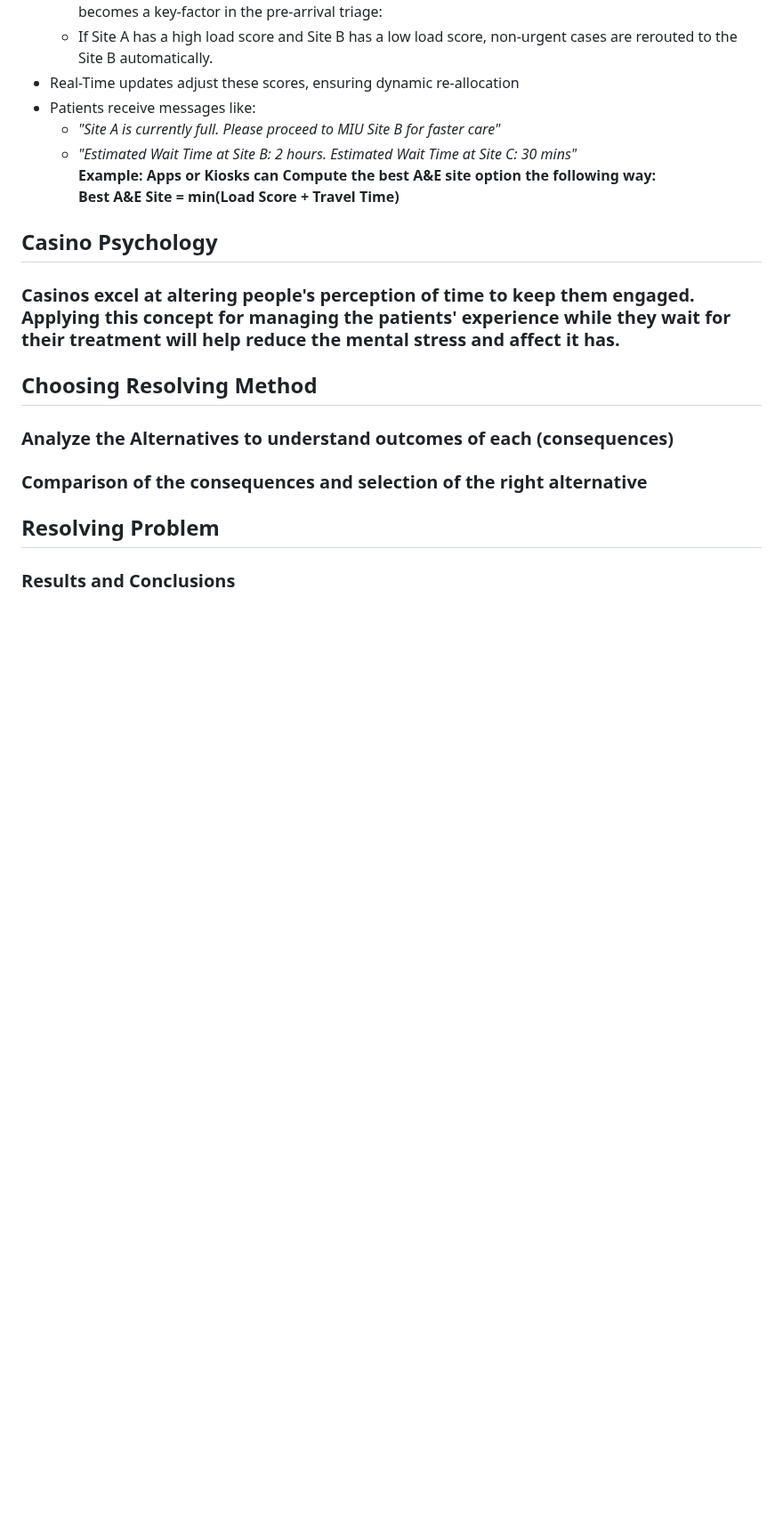
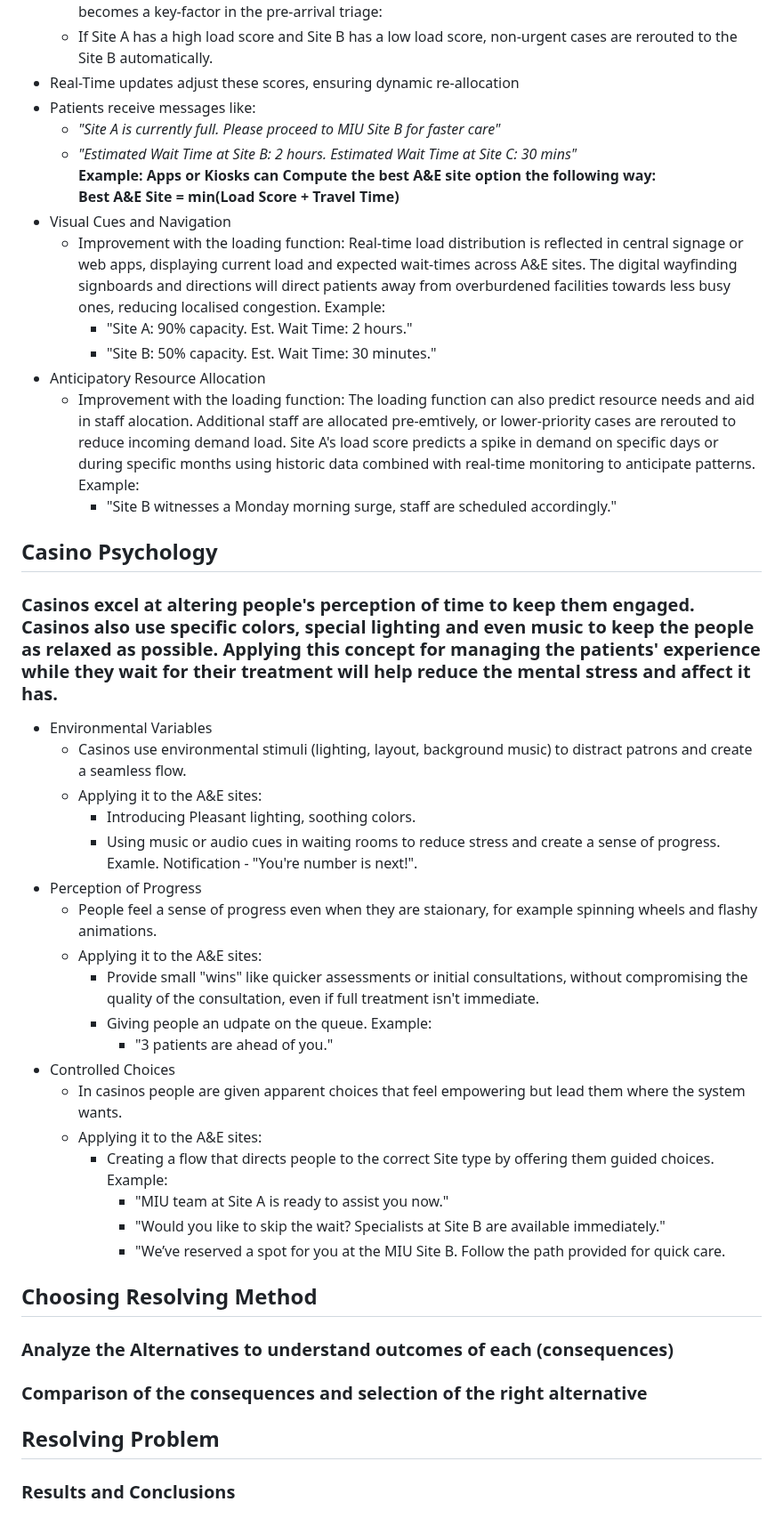
Before and after one commit to SlaviXG/Operations_Research_PHS_Challenge, a Markdown page: REPORT.md, the part around the change. Shown at 89% size. GitHub-like rendering; blank space fills up the shorter version.

```diff
--- a/REPORT.md
+++ b/REPORT.md
@@ -65,11 +65,35 @@
   - Patients receive messages like:
      - <i>"Site A is currently full. Please proceed to MIU Site B for faster care"</i>
      - <i>"Estimated Wait Time at Site B: 2 hours. Estimated Wait Time at Site C: 30 mins"</i><br>
-  <b>Example: Apps or Kiosks can Compute the best A&E site option the following way: <br>Best A&E Site = min(Load Score + Travel Time)</b>
-
+  <b>Example: Apps or Kiosks can Compute the best A&E site option the following way: <br>Best A&E Site = min(Load Score + Travel Time)</b><br>
+ - Visual Cues and Navigation
+     - Improvement with the loading function: Real-time load distribution is reflected in central signage or web apps, displaying current load and expected wait-times across A&E sites. The digital wayfinding signboards and directions will direct patients away from overburdened facilities towards less busy ones, reducing localised congestion. Example:
+        - "Site A: 90% capacity. Est. Wait Time: 2 hours."
+        - "Site B: 50% capacity. Est. Wait Time: 30 minutes."
+ - Anticipatory Resource Allocation
+     - Improvement with the loading function: The loading function can also predict resource needs and aid in staff alocation. Additional staff are allocated pre-emtively, or lower-priority cases are rerouted to reduce incoming demand load. Site A's load score predicts a spike in demand on specific days or during specific months using historic data combined with real-time monitoring to anticipate patterns. Example:
+        - "Site B witnesses a Monday morning surge, staff are scheduled accordingly."
 
 ## Casino Psychology
-### Casinos excel at altering people's perception of time to keep them engaged. Applying this concept for managing the patients' experience while they wait for their treatment will help reduce the mental stress and affect it has.
+### Casinos excel at altering people's perception of time to keep them engaged. Casinos also use specific colors, special lighting and even music to keep the people as relaxed as possible. Applying this concept for managing the patients' experience while they wait for their treatment will help reduce the mental stress and affect it has.
+ - Environmental Variables
+     - Casinos use environmental stimuli (lighting, layout, background music) to distract patrons and create a seamless flow.
+     - Applying it to the A&E sites:
+        - Introducing Pleasant lighting, soothing colors.
+        - Using music or audio cues in waiting rooms to reduce stress and create a sense of progress. Examle. Notification - "You're number is next!".
+ - Perception of Progress
+      - People feel a sense of progress even when they are staionary, for example spinning wheels and flashy animations.
+      - Applying it to the A&E sites:
+         - Provide small "wins" like quicker assessments or initial consultations, without compromising the quality of the consultation, even if full treatment isn't immediate.
+         - Giving people an udpate on the queue. Example:
+            - "3 patients are ahead of you."
+  - Controlled Choices
+      - In casinos people are given apparent choices that feel empowering but lead them where the system wants.
+      - Applying it to the A&E sites:
+         - Creating a flow that directs people to the correct Site type by offering them guided choices. Example:
+            - "MIU team at Site A is ready to assist you now."
+            - "Would you like to skip the wait? Specialists at Site B are available immediately."
+            - "We’ve reserved a spot for you at the MIU Site B. Follow the path provided for quick care.
 
 ## Choosing Resolving Method
 ### Analyze the Alternatives to understand outcomes of each (consequences)
```
